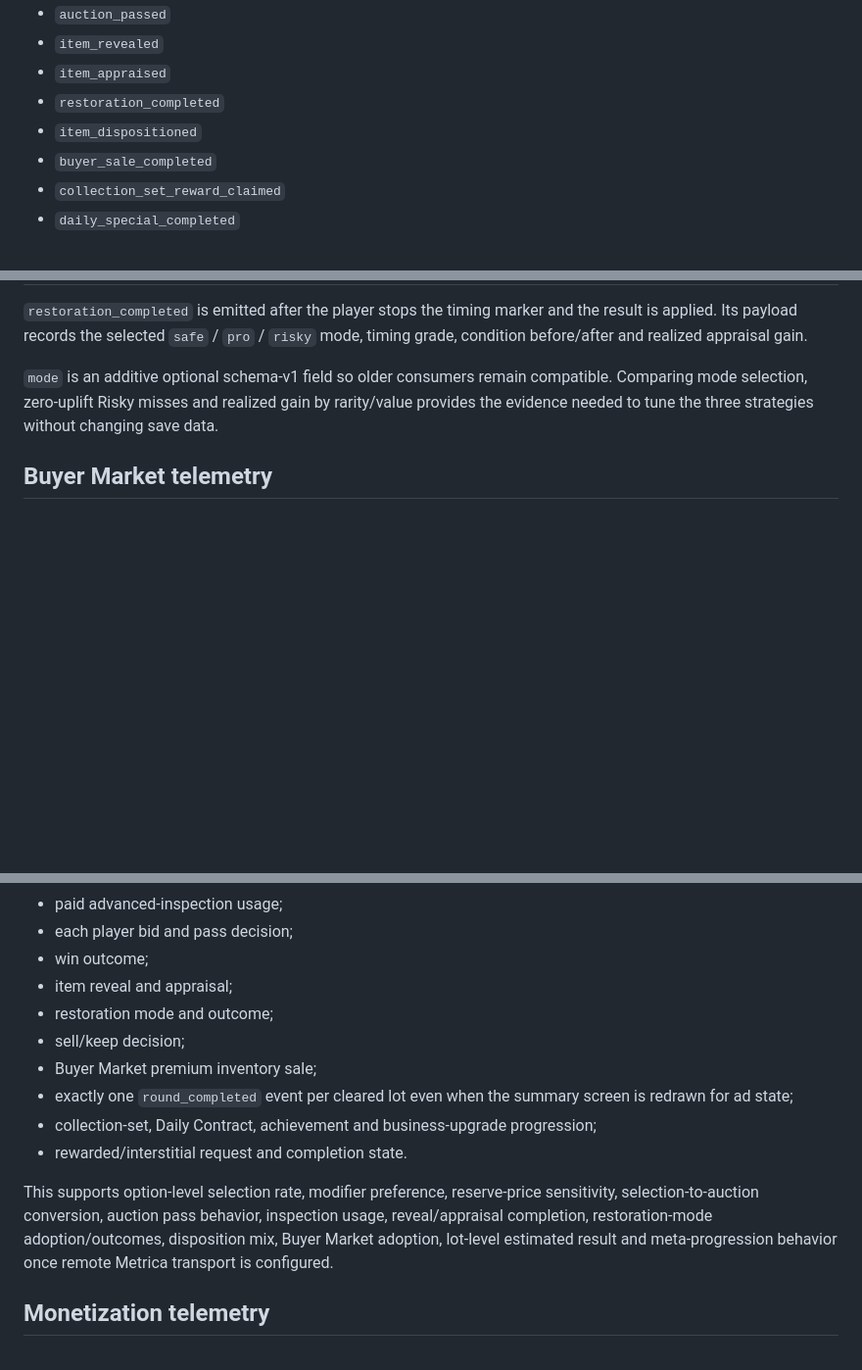
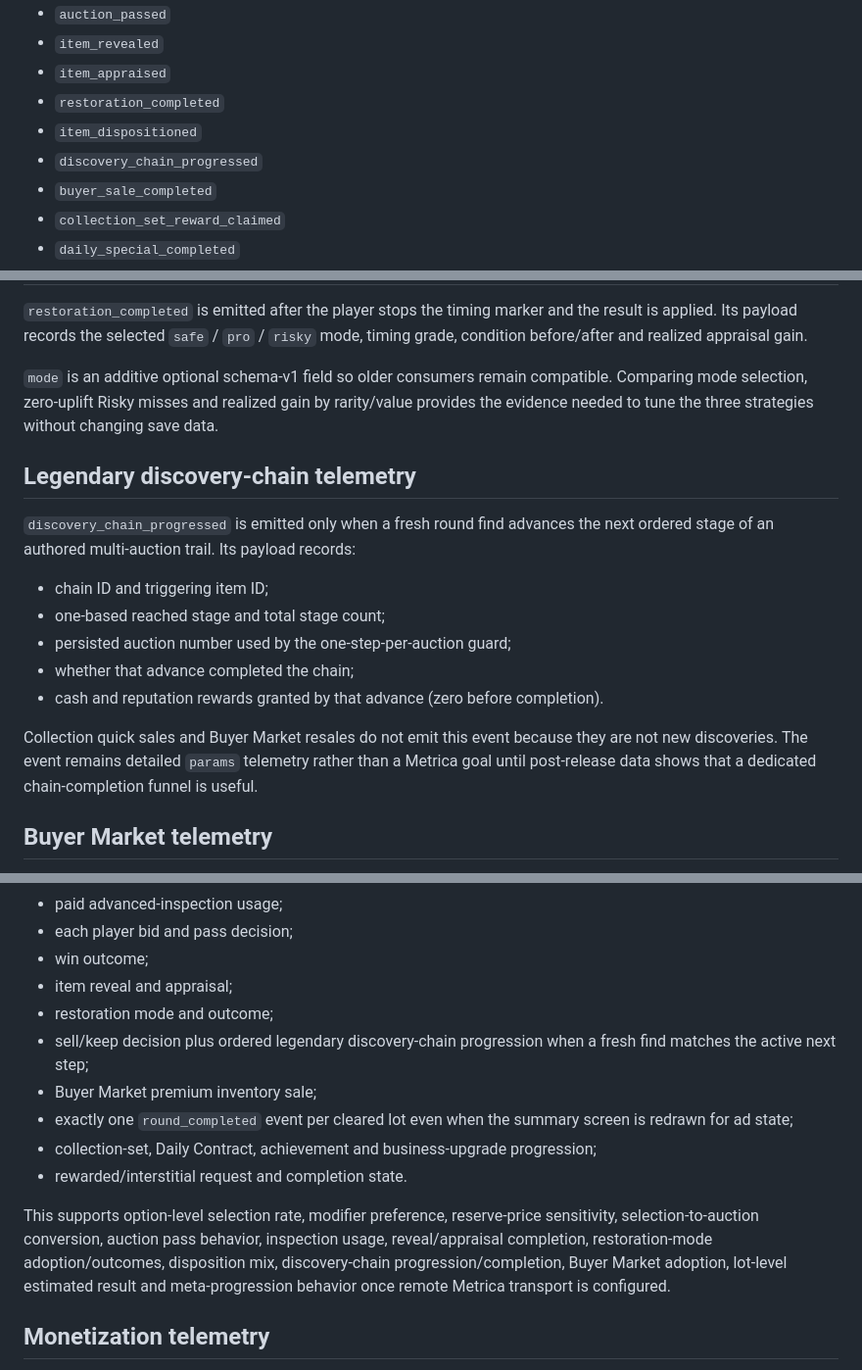
Before and after one commit to ivangemini/auction-hunter, a Markdown page: docs/ANALYTICS.md, 3 parts joined by grey strips. Shown at 98% size. Rendered like a GitHub page; blank space fills up the shorter version.

Commit message:
docs: document discovery-chain analytics

```diff
--- a/docs/ANALYTICS.md
+++ b/docs/ANALYTICS.md
@@ -74,6 +74,7 @@ All other typed events are still sent through `params`; they do not need to be c
 - `item_appraised`
 - `restoration_completed`
 - `item_dispositioned`
+- `discovery_chain_progressed`
 - `buyer_sale_completed`
 - `collection_set_reward_claimed`
 - `daily_special_completed`
@@ -103,6 +104,16 @@ Hidden item identity, condition, market factor and NPC bidding limits are delibe
 
 `mode` is an additive optional schema-v1 field so older consumers remain compatible. Comparing mode selection, zero-uplift Risky misses and realized gain by rarity/value provides the evidence needed to tune the three strategies without changing save data.
 
+## Legendary discovery-chain telemetry
+`discovery_chain_progressed` is emitted only when a fresh round find advances the next ordered stage of an authored multi-auction trail. Its payload records:
+- chain ID and triggering item ID;
+- one-based reached stage and total stage count;
+- persisted auction number used by the one-step-per-auction guard;
+- whether that advance completed the chain;
+- cash and reputation rewards granted by that advance (zero before completion).
+
+Collection quick sales and Buyer Market resales do not emit this event because they are not new discoveries. The event remains detailed `params` telemetry rather than a Metrica goal until post-release data shows that a dedicated chain-completion funnel is useful.
+
 ## Buyer Market telemetry
 `buyer_sale_completed` is emitted only after a valid daily buyer transaction has removed one owned copy and persisted the resulting economy state. Its payload records:
 - buyer ID;
@@ -126,13 +137,13 @@ The playable flow emits the first-session and economy funnel needed for post-rel
 - win outcome;
 - item reveal and appraisal;
 - restoration mode and outcome;
-- sell/keep decision;
+- sell/keep decision plus ordered legendary discovery-chain progression when a fresh find matches the active next step;
 - Buyer Market premium inventory sale;
 - exactly one `round_completed` event per cleared lot even when the summary screen is redrawn for ad state;
 - collection-set, Daily Contract, achievement and business-upgrade progression;
 - rewarded/interstitial request and completion state.
 
-This supports option-level selection rate, modifier preference, reserve-price sensitivity, selection-to-auction conversion, auction pass behavior, inspection usage, reveal/appraisal completion, restoration-mode adoption/outcomes, disposition mix, Buyer Market adoption, lot-level estimated result and meta-progression behavior once remote Metrica transport is configured.
+This supports option-level selection rate, modifier preference, reserve-price sensitivity, selection-to-auction conversion, auction pass behavior, inspection usage, reveal/appraisal completion, restoration-mode adoption/outcomes, disposition mix, discovery-chain progression/completion, Buyer Market adoption, lot-level estimated result and meta-progression behavior once remote Metrica transport is configured.
 
 ## Monetization telemetry
 Rewarded events include the summary placement and exact cash reward. The close event records whether an impression opened, whether `onRewarded` occurred and the final adapter outcome.
```
